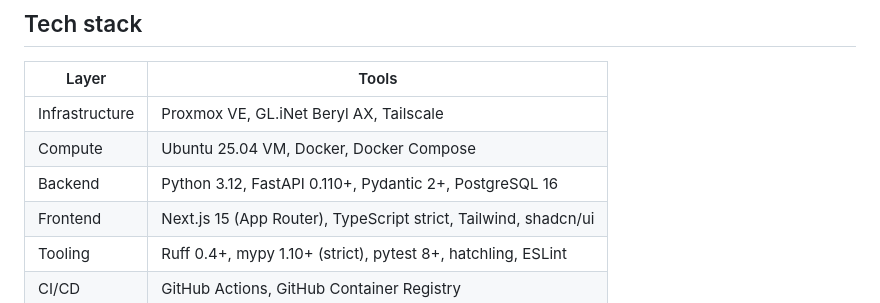
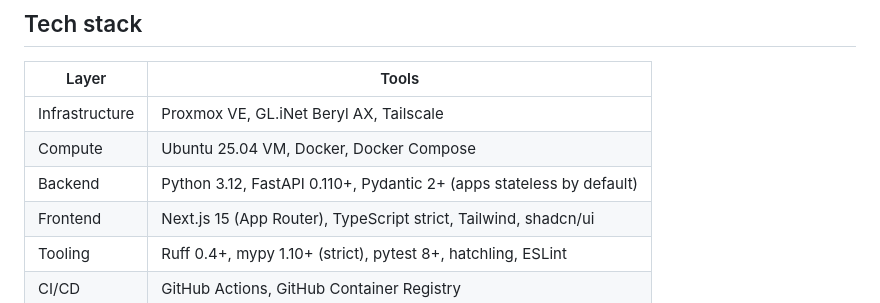
Before and after one commit to majedal01/homelab, a Markdown page: README.md, the part around the change. Rendered like a GitHub page.

Commit message:
docs(readme): drop stale postgresql from the stack

```diff
--- a/README.md
+++ b/README.md
@@ -28,7 +28,7 @@ graph TD
 | -------------- | -------------------------------------------------------------- |
 | Infrastructure | Proxmox VE, GL.iNet Beryl AX, Tailscale                        |
 | Compute        | Ubuntu 25.04 VM, Docker, Docker Compose                        |
-| Backend        | Python 3.12, FastAPI 0.110+, Pydantic 2+, PostgreSQL 16        |
+| Backend        | Python 3.12, FastAPI 0.110+, Pydantic 2+ (apps stateless by default) |
 | Frontend       | Next.js 15 (App Router), TypeScript strict, Tailwind, shadcn/ui |
 | Tooling        | Ruff 0.4+, mypy 1.10+ (strict), pytest 8+, hatchling, ESLint   |
 | CI/CD          | GitHub Actions, GitHub Container Registry                      |
```
